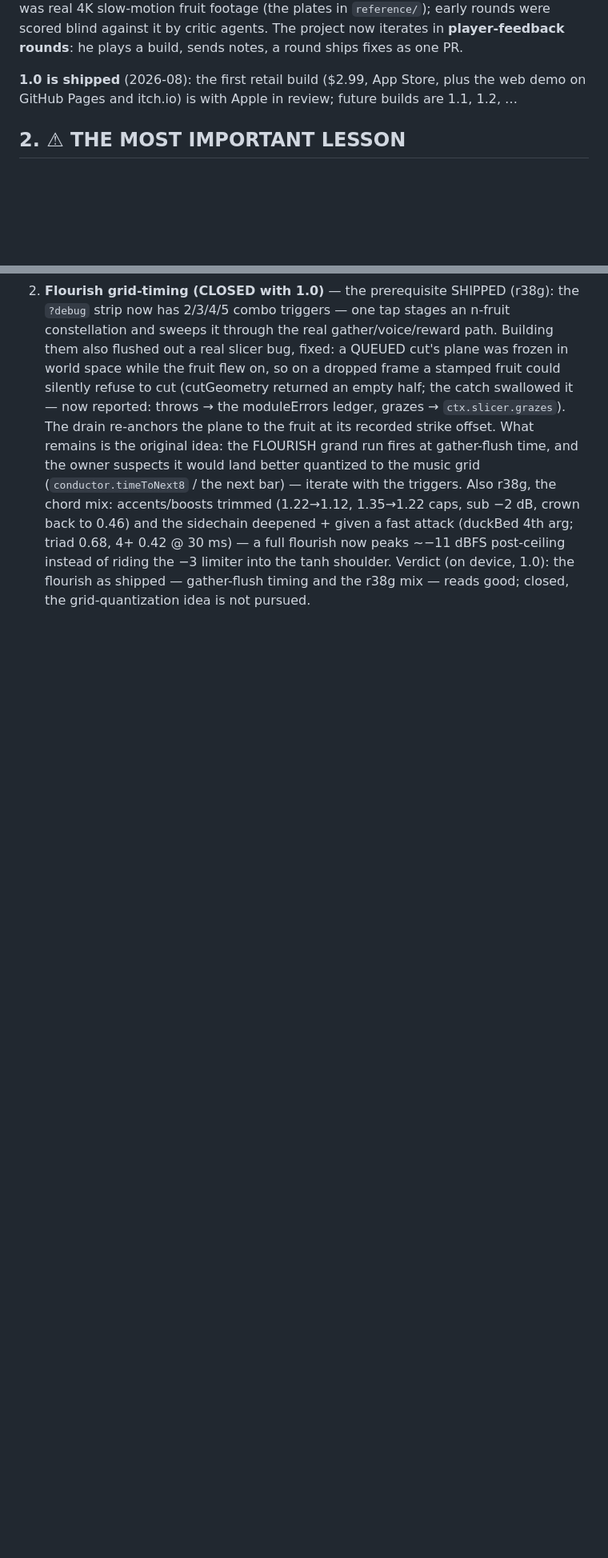
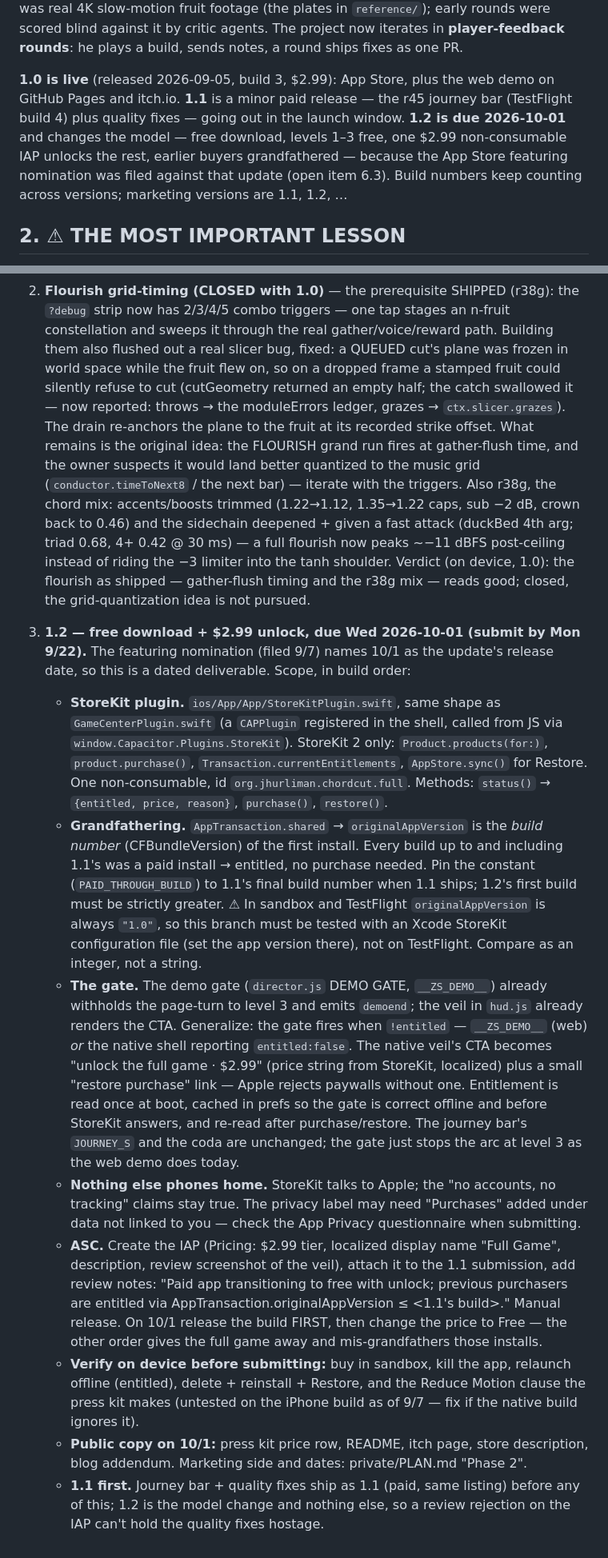
Before and after one commit to jhurliman/zen-slice, a Markdown page: HANDOFF.md, 2 parts joined by grey strips. Shown at 80% size. GitHub-like rendering; blank space fills up the shorter version.

Commit message:
docs: HANDOFF — 1.2 is a dated deliverable (free + $2.99 unlock, due 2026-10-01); 1.1 is the journey bar (#38)
The App Store featuring nomination went in on 2026-09-07 naming **Wed
2026-10-01** as the release date of the update that changes the model:
free download, levels 1–3 free, one $2.99 non-consumable IAP unlocks the
full game, earlier buyers grandfathered. That update is **1.2**. **1.1**
is a minor paid release first: the r45 journey bar plus quality fixes.

- §1 status: 1.0 live (9/5, build 3); 1.1 minor; 1.2 due 10/1.
- §6 item 3: StoreKit 2 plugin mirroring `GameCenterPlugin.swift`,
grandfathering via `AppTransaction.originalAppVersion` (paid through
1.1's build number; sandbox/TestFlight always report 1.0 so test with a
StoreKit config file), generalizing the existing DEMO GATE + veil to
`!entitled`, Restore Purchases, ASC steps and review notes, the
**release build first, then price → Free** ordering, device checks, and
the 10/1 copy flips.

Marketing timeline and funnel math live in the private repo's PLAN.md
("Phase 2").

```diff
--- a/HANDOFF.md
+++ b/HANDOFF.md
@@ -33,9 +33,14 @@ footage (the plates in `reference/`); early rounds were scored blind against
 it by critic agents. The project now iterates in **player-feedback rounds**:
 he plays a build, sends notes, a round ships fixes as one PR.
 
-**1.0 is shipped** (2026-08): the first retail build ($2.99, App Store, plus
-the web demo on GitHub Pages and itch.io) is with Apple in review; future
-builds are 1.1, 1.2, …
+**1.0 is live** (released 2026-09-05, build 3, $2.99): App Store, plus the
+web demo on GitHub Pages and itch.io. **1.1** is a minor paid release — the
+r45 journey bar (TestFlight build 4) plus quality fixes — going out in the
+launch window. **1.2 is due 2026-10-01** and changes the model — free
+download, levels 1–3 free, one $2.99 non-consumable IAP unlocks the rest,
+earlier buyers grandfathered — because the App Store featuring nomination
+was filed against that update (open item 6.3). Build numbers keep counting
+across versions; marketing versions are 1.1, 1.2, …
 
 ## 2. ⚠ THE MOST IMPORTANT LESSON
 
@@ -198,3 +203,54 @@ warning was about booting the **WebGPU adapter** under them (re-verified r32).
    limiter into the tanh shoulder. Verdict (on device, 1.0): the flourish as
    shipped — gather-flush timing and the r38g mix — reads good; closed, the
    grid-quantization idea is not pursued.
+
+3. **1.2 — free download + $2.99 unlock, due Wed 2026-10-01 (submit by Mon 9/22).**
+   The featuring nomination (filed 9/7) names 10/1 as the update's release
+   date, so this is a dated deliverable. Scope, in build order:
+   - **StoreKit plugin.** `ios/App/App/StoreKitPlugin.swift`, same shape as
+     `GameCenterPlugin.swift` (a `CAPPlugin` registered in the shell, called
+     from JS via `window.Capacitor.Plugins.StoreKit`). StoreKit 2 only:
+     `Product.products(for:)`, `product.purchase()`, `Transaction.currentEntitlements`,
+     `AppStore.sync()` for Restore. One non-consumable, id
+     `org.jhurliman.chordcut.full`. Methods: `status()` →
+     `{entitled, price, reason}`, `purchase()`, `restore()`.
+   - **Grandfathering.** `AppTransaction.shared` → `originalAppVersion` is
+     the *build number* (CFBundleVersion) of the first install. Every build up to and including 1.1's was a paid install → entitled,
+     no purchase needed. Pin the constant (`PAID_THROUGH_BUILD`) to 1.1's
+     final build number when 1.1 ships; 1.2's first build must be strictly
+     greater. ⚠ In sandbox and
+     TestFlight `originalAppVersion` is always `"1.0"`, so this branch must
+     be tested with an Xcode StoreKit configuration file (set the app
+     version there), not on TestFlight. Compare as an integer, not a string.
+   - **The gate.** The demo gate (`director.js` DEMO GATE, `__ZS_DEMO__`)
+     already withholds the page-turn to level 3 and emits `demoend`; the
+     veil in `hud.js` already renders the CTA. Generalize: the gate fires
+     when `!entitled` — `__ZS_DEMO__` (web) *or* the native shell reporting
+     `entitled:false`. The native veil's CTA becomes "unlock the full game ·
+     $2.99" (price string from StoreKit, localized) plus a small "restore
+     purchase" link — Apple rejects paywalls without one. Entitlement is
+     read once at boot, cached in prefs so the gate is correct offline and
+     before StoreKit answers, and re-read after purchase/restore. The
+     journey bar's `JOURNEY_S` and the coda are unchanged; the gate just
+     stops the arc at level 3 as the web demo does today.
+   - **Nothing else phones home.** StoreKit talks to Apple; the "no
+     accounts, no tracking" claims stay true. The privacy label may need
+     "Purchases" added under data not linked to you — check the App Privacy
+     questionnaire when submitting.
+   - **ASC.** Create the IAP (Pricing: $2.99 tier, localized display name
+     "Full Game", description, review screenshot of the veil), attach it to
+     the 1.1 submission, add review notes: "Paid app transitioning to free
+     with unlock; previous purchasers are entitled via
+     AppTransaction.originalAppVersion ≤ <1.1's build>." Manual release. On 10/1
+     release the build FIRST, then change the price to Free — the other
+     order gives the full game away and mis-grandfathers those installs.
+   - **Verify on device before submitting:** buy in sandbox, kill the app,
+     relaunch offline (entitled), delete + reinstall + Restore, and the
+     Reduce Motion clause the press kit makes (untested on the iPhone build
+     as of 9/7 — fix if the native build ignores it).
+   - **Public copy on 10/1:** press kit price row, README, itch page, store
+     description, blog addendum. Marketing side and dates: private/PLAN.md
+     "Phase 2".
+   - **1.1 first.** Journey bar + quality fixes ship as 1.1 (paid, same
+     listing) before any of this; 1.2 is the model change and nothing else,
+     so a review rejection on the IAP can't hold the quality fixes hostage.
```
